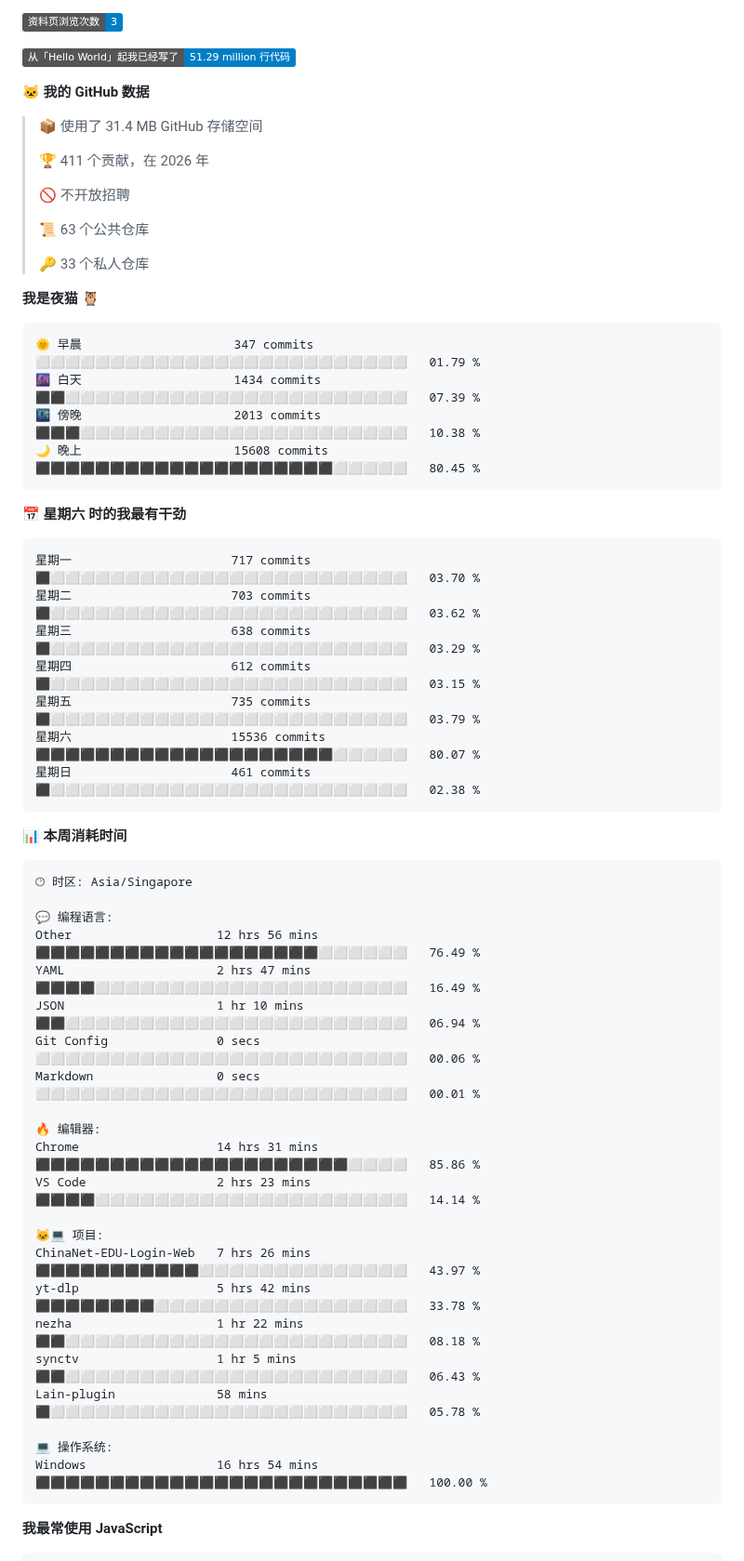
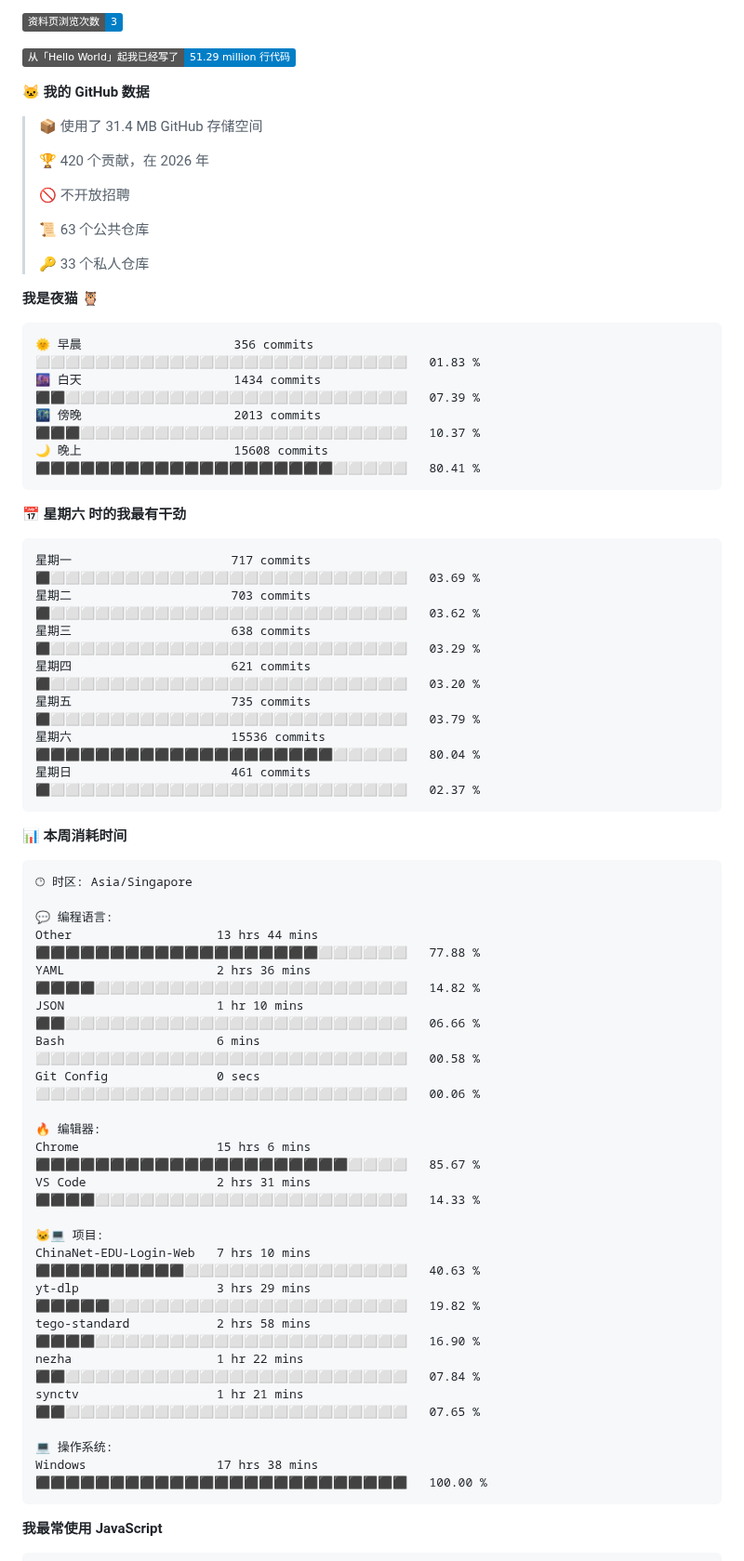
Before and after one commit to TomyJan/TomyJan, a Markdown page: README.md, the part around one of its changes. Shown at 93% size. Drawn GitHub-style; badges without logos.

Commit message:
Updated with Dev Metrics

````diff
--- a/README.md
+++ b/README.md
@@ -21,7 +21,7 @@
 
 > 📦  使用了 31.4 MB GitHub 存储空间
  >
-> 🏆 411 个贡献，在 2026 年
+> 🏆 420 个贡献，在 2026 年
  >
 > 🚫 不开放招聘
  >
@@ -32,21 +32,21 @@
 **我是夜猫 🦉**
 
 ```text
-🌞 早晨                     347 commits         ⬜⬜⬜⬜⬜⬜⬜⬜⬜⬜⬜⬜⬜⬜⬜⬜⬜⬜⬜⬜⬜⬜⬜⬜⬜   01.79 %
+🌞 早晨                     356 commits         ⬜⬜⬜⬜⬜⬜⬜⬜⬜⬜⬜⬜⬜⬜⬜⬜⬜⬜⬜⬜⬜⬜⬜⬜⬜   01.83 %
 🌆 白天                     1434 commits        ⬛⬛⬜⬜⬜⬜⬜⬜⬜⬜⬜⬜⬜⬜⬜⬜⬜⬜⬜⬜⬜⬜⬜⬜⬜   07.39 %
-🌃 傍晚                     2013 commits        ⬛⬛⬛⬜⬜⬜⬜⬜⬜⬜⬜⬜⬜⬜⬜⬜⬜⬜⬜⬜⬜⬜⬜⬜⬜   10.38 %
-🌙 晚上                     15608 commits       ⬛⬛⬛⬛⬛⬛⬛⬛⬛⬛⬛⬛⬛⬛⬛⬛⬛⬛⬛⬛⬜⬜⬜⬜⬜   80.45 %
+🌃 傍晚                     2013 commits        ⬛⬛⬛⬜⬜⬜⬜⬜⬜⬜⬜⬜⬜⬜⬜⬜⬜⬜⬜⬜⬜⬜⬜⬜⬜   10.37 %
+🌙 晚上                     15608 commits       ⬛⬛⬛⬛⬛⬛⬛⬛⬛⬛⬛⬛⬛⬛⬛⬛⬛⬛⬛⬛⬜⬜⬜⬜⬜   80.41 %
 ```
 📅 **星期六 时的我最有干劲**
 
 ```text
-星期一                      717 commits         ⬛⬜⬜⬜⬜⬜⬜⬜⬜⬜⬜⬜⬜⬜⬜⬜⬜⬜⬜⬜⬜⬜⬜⬜⬜   03.70 %
+星期一                      717 commits         ⬛⬜⬜⬜⬜⬜⬜⬜⬜⬜⬜⬜⬜⬜⬜⬜⬜⬜⬜⬜⬜⬜⬜⬜⬜   03.69 %
 星期二                      703 commits         ⬛⬜⬜⬜⬜⬜⬜⬜⬜⬜⬜⬜⬜⬜⬜⬜⬜⬜⬜⬜⬜⬜⬜⬜⬜   03.62 %
 星期三                      638 commits         ⬛⬜⬜⬜⬜⬜⬜⬜⬜⬜⬜⬜⬜⬜⬜⬜⬜⬜⬜⬜⬜⬜⬜⬜⬜   03.29 %
-星期四                      612 commits         ⬛⬜⬜⬜⬜⬜⬜⬜⬜⬜⬜⬜⬜⬜⬜⬜⬜⬜⬜⬜⬜⬜⬜⬜⬜   03.15 %
+星期四                      621 commits         ⬛⬜⬜⬜⬜⬜⬜⬜⬜⬜⬜⬜⬜⬜⬜⬜⬜⬜⬜⬜⬜⬜⬜⬜⬜   03.20 %
 星期五                      735 commits         ⬛⬜⬜⬜⬜⬜⬜⬜⬜⬜⬜⬜⬜⬜⬜⬜⬜⬜⬜⬜⬜⬜⬜⬜⬜   03.79 %
-星期六                      15536 commits       ⬛⬛⬛⬛⬛⬛⬛⬛⬛⬛⬛⬛⬛⬛⬛⬛⬛⬛⬛⬛⬜⬜⬜⬜⬜   80.07 %
-星期日                      461 commits         ⬛⬜⬜⬜⬜⬜⬜⬜⬜⬜⬜⬜⬜⬜⬜⬜⬜⬜⬜⬜⬜⬜⬜⬜⬜   02.38 %
+星期六                      15536 commits       ⬛⬛⬛⬛⬛⬛⬛⬛⬛⬛⬛⬛⬛⬛⬛⬛⬛⬛⬛⬛⬜⬜⬜⬜⬜   80.04 %
+星期日                      461 commits         ⬛⬜⬜⬜⬜⬜⬜⬜⬜⬜⬜⬜⬜⬜⬜⬜⬜⬜⬜⬜⬜⬜⬜⬜⬜   02.37 %
 ```
 
 
@@ -56,25 +56,25 @@
 🕑︎ 时区: Asia/Singapore
 
 💬 编程语言:
-Other                    12 hrs 56 mins      ⬛⬛⬛⬛⬛⬛⬛⬛⬛⬛⬛⬛⬛⬛⬛⬛⬛⬛⬛⬜⬜⬜⬜⬜⬜   76.49 %
-YAML                     2 hrs 47 mins       ⬛⬛⬛⬛⬜⬜⬜⬜⬜⬜⬜⬜⬜⬜⬜⬜⬜⬜⬜⬜⬜⬜⬜⬜⬜   16.49 %
-JSON                     1 hr 10 mins        ⬛⬛⬜⬜⬜⬜⬜⬜⬜⬜⬜⬜⬜⬜⬜⬜⬜⬜⬜⬜⬜⬜⬜⬜⬜   06.94 %
+Other                    13 hrs 44 mins      ⬛⬛⬛⬛⬛⬛⬛⬛⬛⬛⬛⬛⬛⬛⬛⬛⬛⬛⬛⬜⬜⬜⬜⬜⬜   77.88 %
+YAML                     2 hrs 36 mins       ⬛⬛⬛⬛⬜⬜⬜⬜⬜⬜⬜⬜⬜⬜⬜⬜⬜⬜⬜⬜⬜⬜⬜⬜⬜   14.82 %
+JSON                     1 hr 10 mins        ⬛⬛⬜⬜⬜⬜⬜⬜⬜⬜⬜⬜⬜⬜⬜⬜⬜⬜⬜⬜⬜⬜⬜⬜⬜   06.66 %
+Bash                     6 mins              ⬜⬜⬜⬜⬜⬜⬜⬜⬜⬜⬜⬜⬜⬜⬜⬜⬜⬜⬜⬜⬜⬜⬜⬜⬜   00.58 %
 Git Config               0 secs              ⬜⬜⬜⬜⬜⬜⬜⬜⬜⬜⬜⬜⬜⬜⬜⬜⬜⬜⬜⬜⬜⬜⬜⬜⬜   00.06 %
-Markdown                 0 secs              ⬜⬜⬜⬜⬜⬜⬜⬜⬜⬜⬜⬜⬜⬜⬜⬜⬜⬜⬜⬜⬜⬜⬜⬜⬜   00.01 %
 
 🔥 编辑器:
-Chrome                   14 hrs 31 mins      ⬛⬛⬛⬛⬛⬛⬛⬛⬛⬛⬛⬛⬛⬛⬛⬛⬛⬛⬛⬛⬛⬜⬜⬜⬜   85.86 %
-VS Code                  2 hrs 23 mins       ⬛⬛⬛⬛⬜⬜⬜⬜⬜⬜⬜⬜⬜⬜⬜⬜⬜⬜⬜⬜⬜⬜⬜⬜⬜   14.14 %
+Chrome                   15 hrs 6 mins       ⬛⬛⬛⬛⬛⬛⬛⬛⬛⬛⬛⬛⬛⬛⬛⬛⬛⬛⬛⬛⬛⬜⬜⬜⬜   85.67 %
+VS Code                  2 hrs 31 mins       ⬛⬛⬛⬛⬜⬜⬜⬜⬜⬜⬜⬜⬜⬜⬜⬜⬜⬜⬜⬜⬜⬜⬜⬜⬜   14.33 %
 
 🐱‍💻 项目:
-ChinaNet-EDU-Login-Web   7 hrs 26 mins       ⬛⬛⬛⬛⬛⬛⬛⬛⬛⬛⬛⬜⬜⬜⬜⬜⬜⬜⬜⬜⬜⬜⬜⬜⬜   43.97 %
-yt-dlp                   5 hrs 42 mins       ⬛⬛⬛⬛⬛⬛⬛⬛⬜⬜⬜⬜⬜⬜⬜⬜⬜⬜⬜⬜⬜⬜⬜⬜⬜   33.78 %
-nezha                    1 hr 22 mins        ⬛⬛⬜⬜⬜⬜⬜⬜⬜⬜⬜⬜⬜⬜⬜⬜⬜⬜⬜⬜⬜⬜⬜⬜⬜   08.18 %
-synctv                   1 hr 5 mins         ⬛⬛⬜⬜⬜⬜⬜⬜⬜⬜⬜⬜⬜⬜⬜⬜⬜⬜⬜⬜⬜⬜⬜⬜⬜   06.43 %
-Lain-plugin              58 mins             ⬛⬜⬜⬜⬜⬜⬜⬜⬜⬜⬜⬜⬜⬜⬜⬜⬜⬜⬜⬜⬜⬜⬜⬜⬜   05.78 %
+ChinaNet-EDU-Login-Web   7 hrs 10 mins       ⬛⬛⬛⬛⬛⬛⬛⬛⬛⬛⬜⬜⬜⬜⬜⬜⬜⬜⬜⬜⬜⬜⬜⬜⬜   40.63 %
+yt-dlp                   3 hrs 29 mins       ⬛⬛⬛⬛⬛⬜⬜⬜⬜⬜⬜⬜⬜⬜⬜⬜⬜⬜⬜⬜⬜⬜⬜⬜⬜   19.82 %
+tego-standard            2 hrs 58 mins       ⬛⬛⬛⬛⬜⬜⬜⬜⬜⬜⬜⬜⬜⬜⬜⬜⬜⬜⬜⬜⬜⬜⬜⬜⬜   16.90 %
+nezha                    1 hr 22 mins        ⬛⬛⬜⬜⬜⬜⬜⬜⬜⬜⬜⬜⬜⬜⬜⬜⬜⬜⬜⬜⬜⬜⬜⬜⬜   07.84 %
+synctv                   1 hr 21 mins        ⬛⬛⬜⬜⬜⬜⬜⬜⬜⬜⬜⬜⬜⬜⬜⬜⬜⬜⬜⬜⬜⬜⬜⬜⬜   07.65 %
 
 💻 操作系统:
-Windows                  16 hrs 54 mins      ⬛⬛⬛⬛⬛⬛⬛⬛⬛⬛⬛⬛⬛⬛⬛⬛⬛⬛⬛⬛⬛⬛⬛⬛⬛   100.00 %
+Windows                  17 hrs 38 mins      ⬛⬛⬛⬛⬛⬛⬛⬛⬛⬛⬛⬛⬛⬛⬛⬛⬛⬛⬛⬛⬛⬛⬛⬛⬛   100.00 %
 ```
 
 **我最常使用 JavaScript**
````
Also changed, not shown: other parts of README.md (+2 -2 lines).
